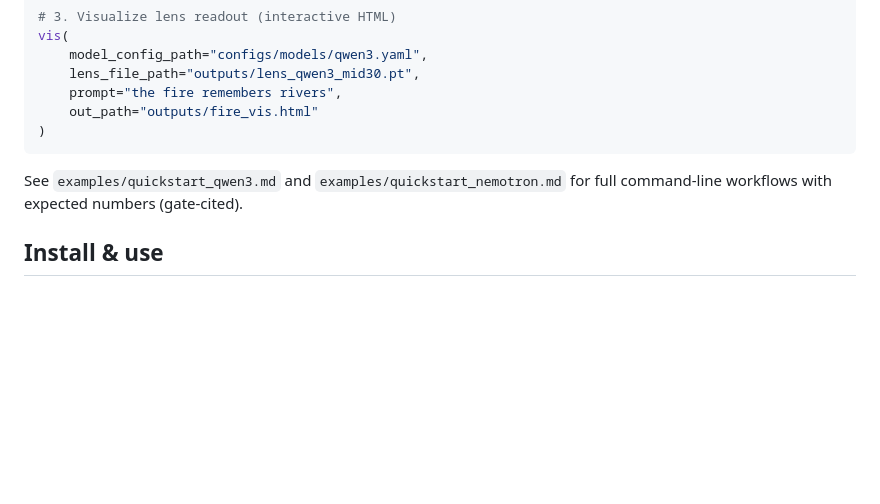
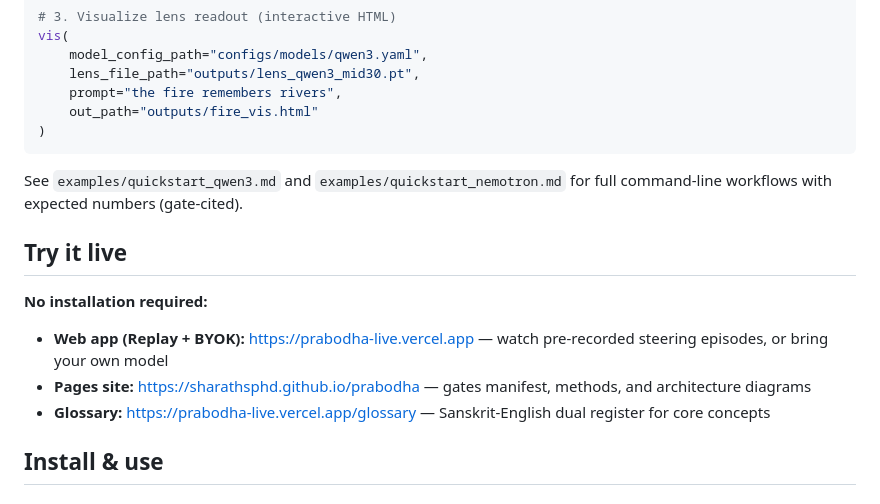
Before and after one commit to SharathSPhD/prabodha, a Markdown page: README.md, the part around the change. GitHub-like rendering; blank space fills up the shorter version.

Commit message:
docs: add 'Try it live' section to README (closes #73)
Add new section after quickstart directing users to:
- Web app (prabodha-live.vercel.app): Replay and BYOK modes
- Pages site: Gates manifest, methods, architecture
- Glossary: Sanskrit-English dual register

Makes the deployed app and live demo immediately discoverable for non-developers.

Closes #73 (README live demo section)

Co-Authored-By: Claude Opus 4.8 <noreply@anthropic.com>

```diff
--- a/README.md
+++ b/README.md
@@ -238,6 +238,14 @@ vis(
 See `examples/quickstart_qwen3.md` and `examples/quickstart_nemotron.md` for full
 command-line workflows with expected numbers (gate-cited).
 
+## Try it live
+
+**No installation required:**
+
+- **Web app (Replay + BYOK):** https://prabodha-live.vercel.app — watch pre-recorded steering episodes, or bring your own model
+- **Pages site:** https://sharathsphd.github.io/prabodha — gates manifest, methods, and architecture diagrams
+- **Glossary:** https://prabodha-live.vercel.app/glossary — Sanskrit-English dual register for core concepts
+
 ## Install & use
 
 ### Library
```
